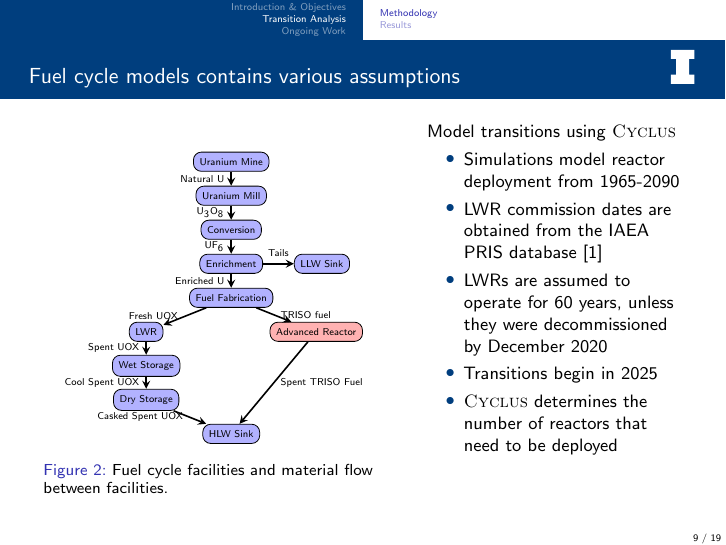
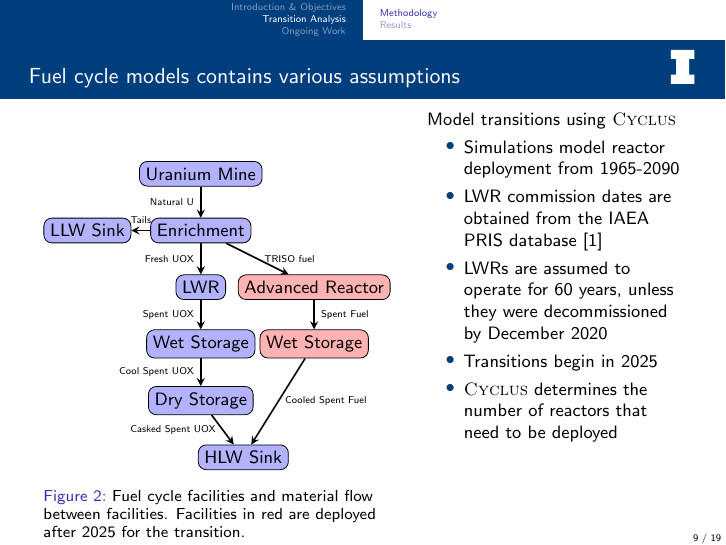
Before and after one commit to arfc/2022-04-bachmann-gec-mining, LaTeX slides (Bachmann-gec.tex, which reads once-through-flow.tex): page 19 of 39. Compiled offline with pdfLaTeX; a LaTeX package or settings file that is missing is left out.

Commit message:
update facilities to new simulation

```diff
--- a/once-through-flow.tex
+++ b/once-through-flow.tex
@@ -1,31 +1,27 @@
 \begin{figure}[t]
     \centering
-    \begin{tikzpicture}[node distance=0.6cm]
-        \node (mine) [agent] {\tiny Uranium Mine};
-        \node (mill) [agent, below of=mine] {\tiny Uranium Mill};
-        \node (conversion) [agent, below of=mill] {\tiny Conversion};
-        \node (enrichment) [agent, below of=conversion]{\tiny Enrichment};
-        \node (fabrication) [agent, below of=enrichment]{\tiny Fuel Fabrication};
-        \node (reactor) [agent, below of=fabrication, xshift=-1.5cm]{\tiny LWR};
-        \node (adv_reactor) [transition, below of=fabrication, xshift=1.5cm]{\tiny Advanced Reactor};
-        \node (wetstorage) [agent, below of=reactor]{\tiny Wet Storage};
-        \node (drystorage) [agent, below of=wetstorage]{\tiny Dry Storage};
-        \node (sinkhlw) [agent, below of=drystorage, xshift=1.5cm]{\tiny HLW Sink};
-        \node (sinkllw) [agent, right of=enrichment,xshift=1cm]{\tiny LLW Sink};
+    \begin{tikzpicture}[node distance=1cm]
+        \node (mine) [agent] {Uranium Mine};
+        \node (enrichment) [agent, below of=mine]{Enrichment};
+        \node (reactor) [agent, below of=enrichment]{LWR};
+        \node (adv_reactor) [transition, below of=enrichment, xshift=2cm]{Advanced Reactor};
+        \node (wetstorage) [agent, below of=reactor]{Wet Storage};
+        \node (drystorage) [agent, below of=wetstorage]{Dry Storage};
+        \node (sinkhlw) [agent, below of=drystorage, xshift=0.75cm]{HLW Sink};
+        \node (sinkllw) [agent, left of=enrichment,xshift=-1cm]{LLW Sink};
+        \node (adv_rx_cooling) [transition, below of=adv_reactor]{Wet Storage};
 
-        \draw [arrow] (mine) -- node[anchor=east]{\tiny Natural U} (mill);
-        \draw [arrow] (mill) -- node[anchor=east]{\tiny U$_3$O$_8$}(conversion);
-        \draw [arrow] (conversion) -- node[anchor=east]{\tiny UF$_6$}(enrichment);
-        \draw [arrow] (enrichment) -- node[anchor=east]{\tiny Enriched U}(fabrication);
+        \draw [arrow] (mine) -- node[anchor=east]{\tiny Natural U} (enrichment);
         \draw [arrow] (enrichment) -- node[anchor=south]{\tiny Tails}(sinkllw);
-        \draw [arrow] (fabrication) -- node[anchor=east]{\tiny Fresh UOX}(reactor);
-        \draw [arrow] (fabrication) -- node[anchor=west]{\tiny TRISO fuel}(adv_reactor);
+        \draw [arrow] (enrichment) -- node[anchor=east]{\tiny Fresh UOX}(reactor);
+        \draw [arrow] (enrichment) -- node[anchor=west]{\tiny TRISO fuel}(adv_reactor);
         \draw [arrow] (reactor) -- node[anchor=east]{\tiny Spent UOX}(wetstorage);
         \draw [arrow] (wetstorage) -- node[anchor=east]{\tiny Cool Spent UOX}(drystorage);
         \draw [arrow] (drystorage) -- node[anchor=east]{\tiny Casked Spent UOX}(sinkhlw);
-        \draw [arrow] (adv_reactor) -- node[anchor=west]{\tiny Spent TRISO Fuel}(sinkhlw);
-
+        \draw [arrow] (adv_reactor) -- node[anchor=west]{\tiny Spent Fuel}(adv_rx_cooling);
+        \draw [arrow] (adv_rx_cooling) -- node[anchor=west]{\tiny Cooled Spent Fuel}(sinkhlw);
         \end{tikzpicture}
-    \caption{Fuel cycle facilities and material flow between facilities.}
+    \caption{Fuel cycle facilities and material flow between facilities. Facilities
+    in red are deployed after 2025 for the transition. }
     \label{fig:fuel_cycle}
 \end{figure}
```
